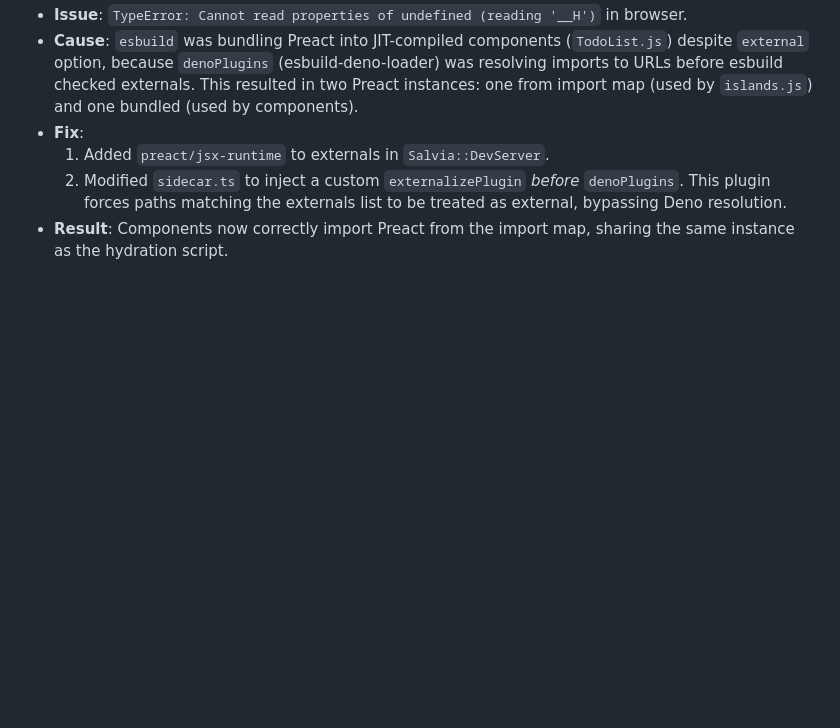
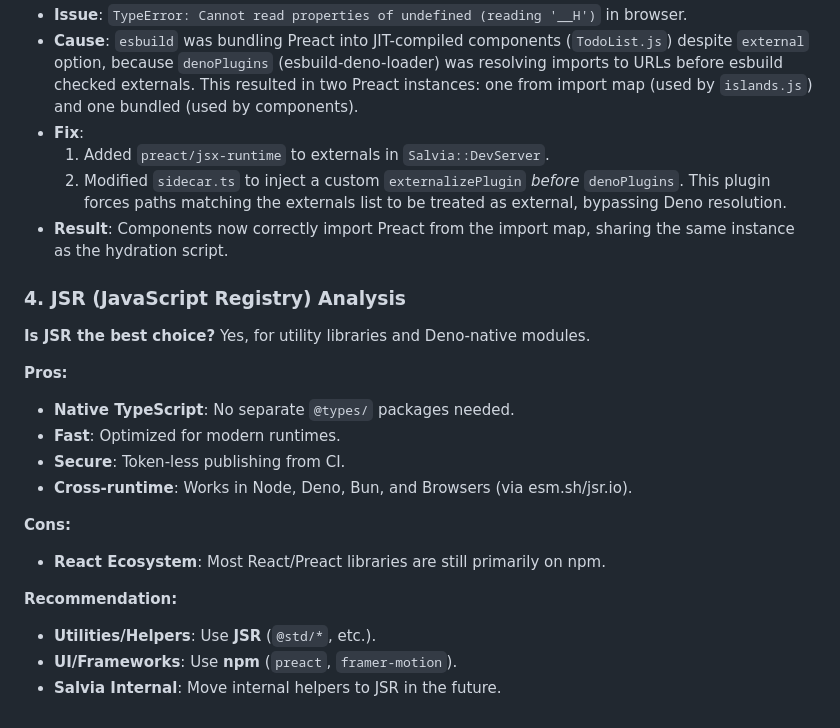
Before and after one commit to genfuru011/Salvia, a Markdown page: Memo.md, the part around the change. Drawn GitHub-style; blank space fills up the shorter version.

Commit message:
Update Memo.md with JSR analysis and recommendation

```diff
--- a/Memo.md
+++ b/Memo.md
@@ -311,3 +311,22 @@ The integration of `Salvia::DevServer` and the JIT architecture works correctly
     1.  Added `preact/jsx-runtime` to externals in `Salvia::DevServer`.
     2.  Modified `sidecar.ts` to inject a custom `externalizePlugin` *before* `denoPlugins`. This plugin forces paths matching the externals list to be treated as external, bypassing Deno resolution.
 - **Result**: Components now correctly import Preact from the import map, sharing the same instance as the hydration script.
+
+### 4. JSR (JavaScript Registry) Analysis
+
+**Is JSR the best choice?**
+Yes, for utility libraries and Deno-native modules.
+
+**Pros:**
+- **Native TypeScript**: No separate `@types/` packages needed.
+- **Fast**: Optimized for modern runtimes.
+- **Secure**: Token-less publishing from CI.
+- **Cross-runtime**: Works in Node, Deno, Bun, and Browsers (via esm.sh/jsr.io).
+
+**Cons:**
+- **React Ecosystem**: Most React/Preact libraries are still primarily on npm.
+
+**Recommendation:**
+- **Utilities/Helpers**: Use **JSR** (`@std/*`, etc.).
+- **UI/Frameworks**: Use **npm** (`preact`, `framer-motion`).
+- **Salvia Internal**: Move internal helpers to JSR in the future.
```
